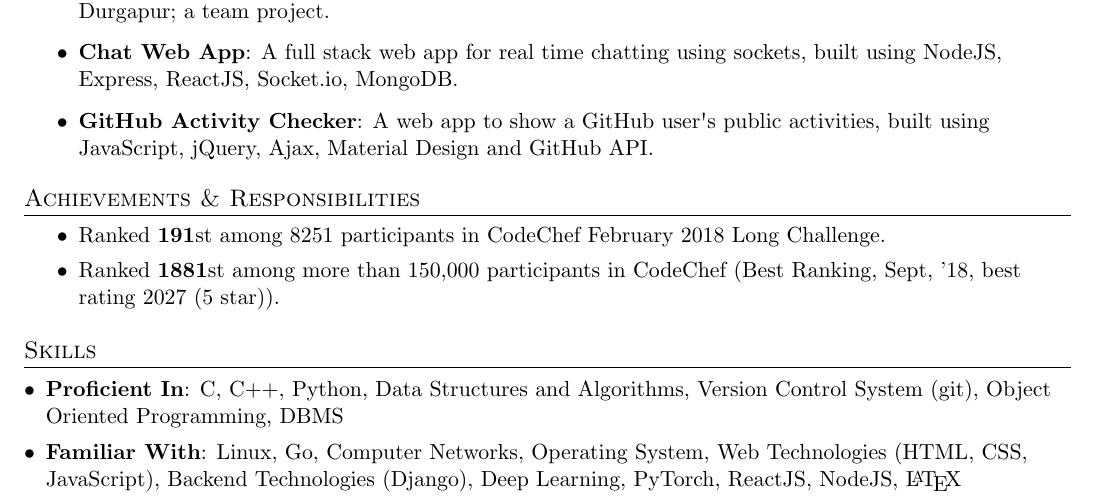
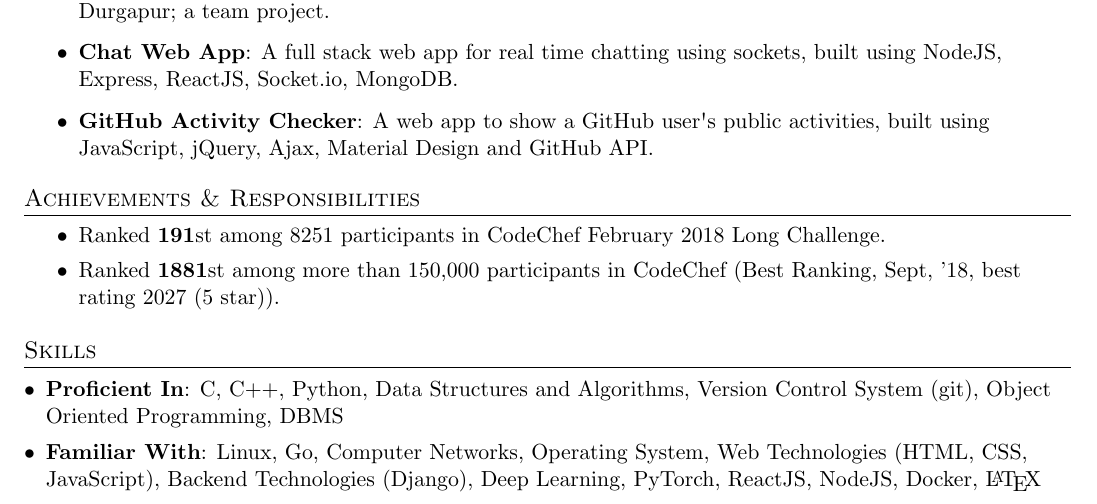
Before and after one commit to ayan-b/profile, a LaTeX document (src/main.tex): part of the page, cut so that both start at the same text. Compiled offline with pdfLaTeX.

Commit message:
main.tex: Add docker to skills

```diff
--- a/src/main.tex
+++ b/src/main.tex
@@ -190,7 +190,7 @@
  \resumeSubHeadingListStart
     \setlength{\itemsep}{1pt}
      \item\textbf{Proficient In}{: C, C++, Python, Data Structures and Algorithms, Version Control System (git), Object Oriented Programming, DBMS}\\
-     \item\textbf{Familiar With}{: Linux, Go, Computer Networks, Operating System, Web Technologies (HTML, CSS, JavaScript), Backend Technologies (Django), Deep Learning, PyTorch, ReactJS, NodeJS, \LaTeX}
+     \item\textbf{Familiar With}{: Linux, Go, Computer Networks, Operating System, Web Technologies (HTML, CSS, JavaScript), Backend Technologies (Django), Deep Learning, PyTorch, ReactJS, NodeJS, Docker, \LaTeX}
  \resumeSubHeadingListEnd
 
 % ----------------- EXTRACURRICULAR ----------------------- %
```
